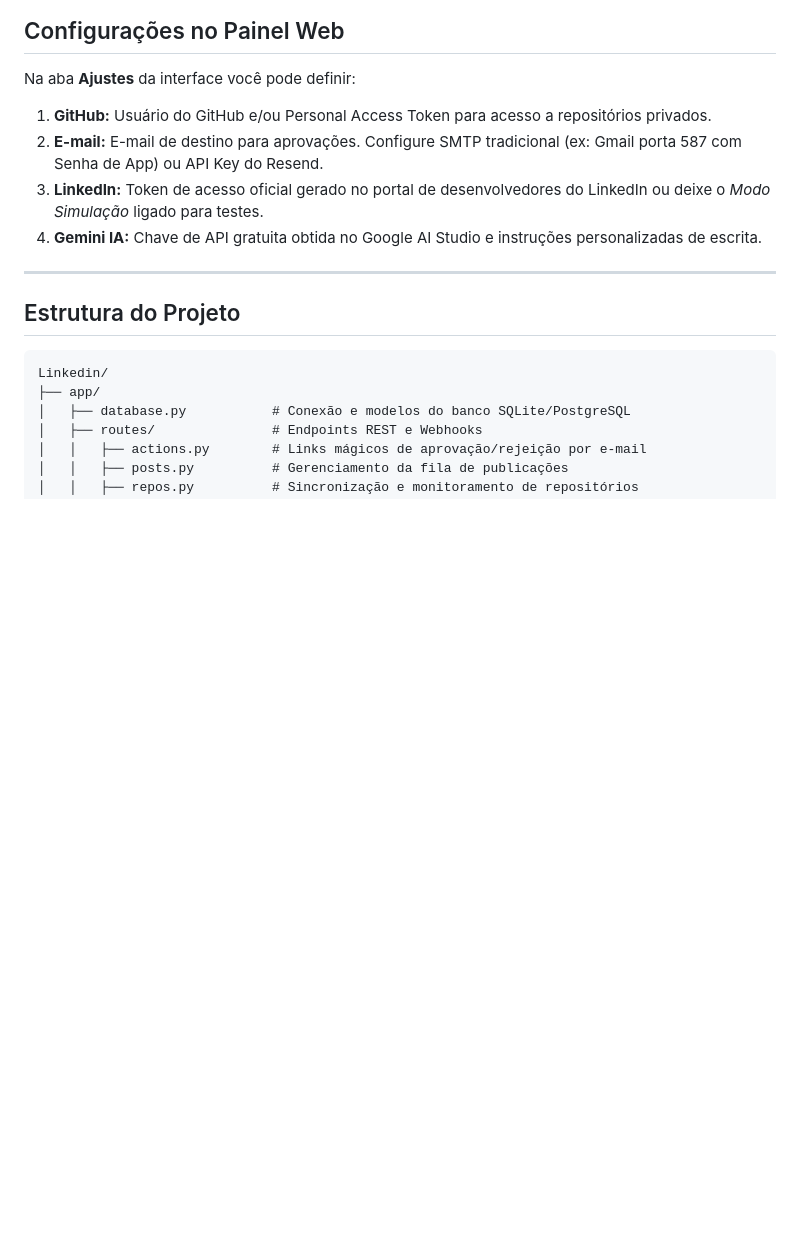
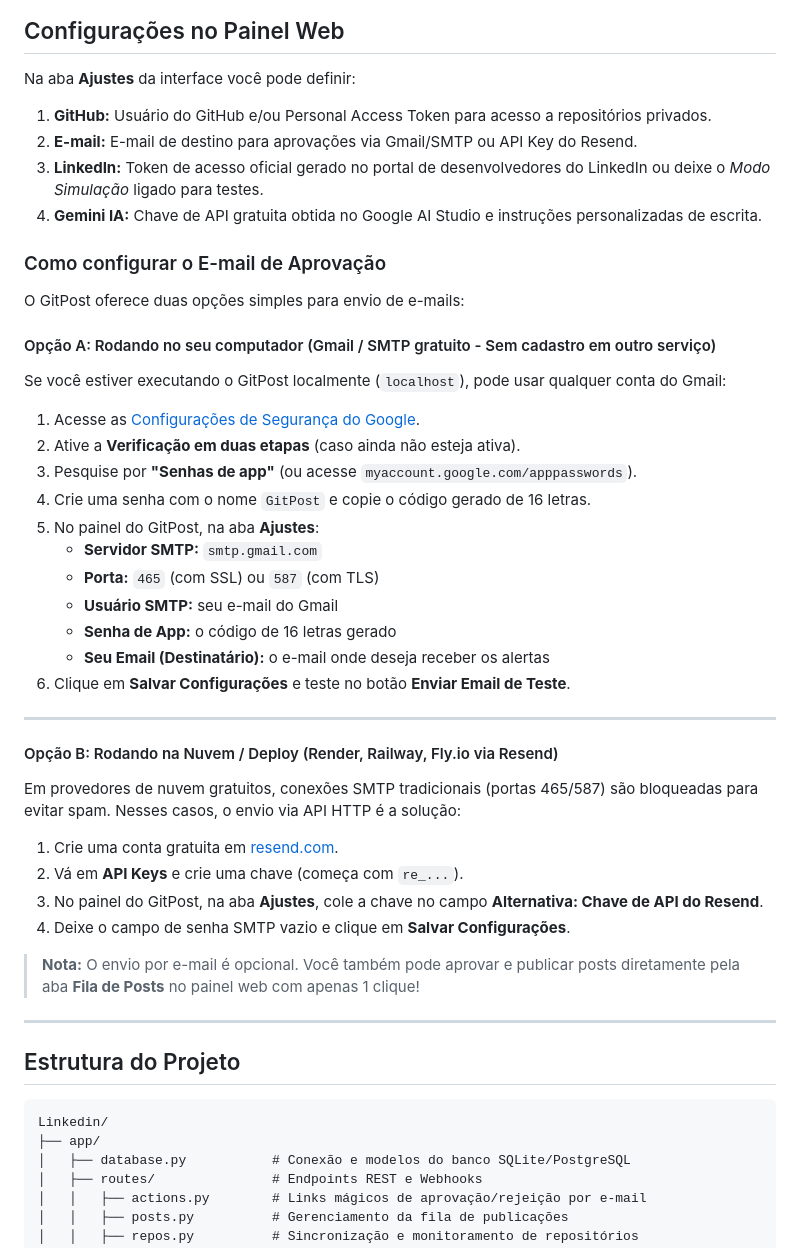
Before and after one commit to VaporubDev/automacao-linkedin, a Markdown page: README.md, the part around the change. Rendered like a GitHub page; blank space fills up the shorter version.

Commit message:
docs: add clear email configuration guide for Gmail SMTP and cloud deployments

```diff
--- a/README.md
+++ b/README.md
@@ -80,9 +80,38 @@ O painel estará disponível no navegador em:
 Na aba **Ajustes** da interface você pode definir:
 
 1. **GitHub:** Usuário do GitHub e/ou Personal Access Token para acesso a repositórios privados.
-2. **E-mail:** E-mail de destino para aprovações. Configure SMTP tradicional (ex: Gmail porta 587 com Senha de App) ou API Key do Resend.
+2. **E-mail:** E-mail de destino para aprovações via Gmail/SMTP ou API Key do Resend.
 3. **LinkedIn:** Token de acesso oficial gerado no portal de desenvolvedores do LinkedIn ou deixe o *Modo Simulação* ligado para testes.
 4. **Gemini IA:** Chave de API gratuita obtida no Google AI Studio e instruções personalizadas de escrita.
+
+### Como configurar o E-mail de Aprovação
+
+O GitPost oferece duas opções simples para envio de e-mails:
+
+#### Opção A: Rodando no seu computador (Gmail / SMTP gratuito - Sem cadastro em outro serviço)
+Se você estiver executando o GitPost localmente (`localhost`), pode usar qualquer conta do Gmail:
+1. Acesse as [Configurações de Segurança do Google](https://myaccount.google.com/security).
+2. Ative a **Verificação em duas etapas** (caso ainda não esteja ativa).
+3. Pesquise por **"Senhas de app"** (ou acesse `myaccount.google.com/apppasswords`).
+4. Crie uma senha com o nome `GitPost` e copie o código gerado de 16 letras.
+5. No painel do GitPost, na aba **Ajustes**:
+   - **Servidor SMTP:** `smtp.gmail.com`
+   - **Porta:** `465` (com SSL) ou `587` (com TLS)
+   - **Usuário SMTP:** seu e-mail do Gmail
+   - **Senha de App:** o código de 16 letras gerado
+   - **Seu Email (Destinatário):** o e-mail onde deseja receber os alertas
+6. Clique em **Salvar Configurações** e teste no botão **Enviar Email de Teste**.
+
+---
+
+#### Opção B: Rodando na Nuvem / Deploy (Render, Railway, Fly.io via Resend)
+Em provedores de nuvem gratuitos, conexões SMTP tradicionais (portas 465/587) são bloqueadas para evitar spam. Nesses casos, o envio via API HTTP é a solução:
+1. Crie uma conta gratuita em [resend.com](https://resend.com).
+2. Vá em **API Keys** e crie uma chave (começa com `re_...`).
+3. No painel do GitPost, na aba **Ajustes**, cole a chave no campo **Alternativa: Chave de API do Resend**.
+4. Deixe o campo de senha SMTP vazio e clique em **Salvar Configurações**.
+
+> **Nota:** O envio por e-mail é opcional. Você também pode aprovar e publicar posts diretamente pela aba **Fila de Posts** no painel web com apenas 1 clique!
 
 ---
 
```
